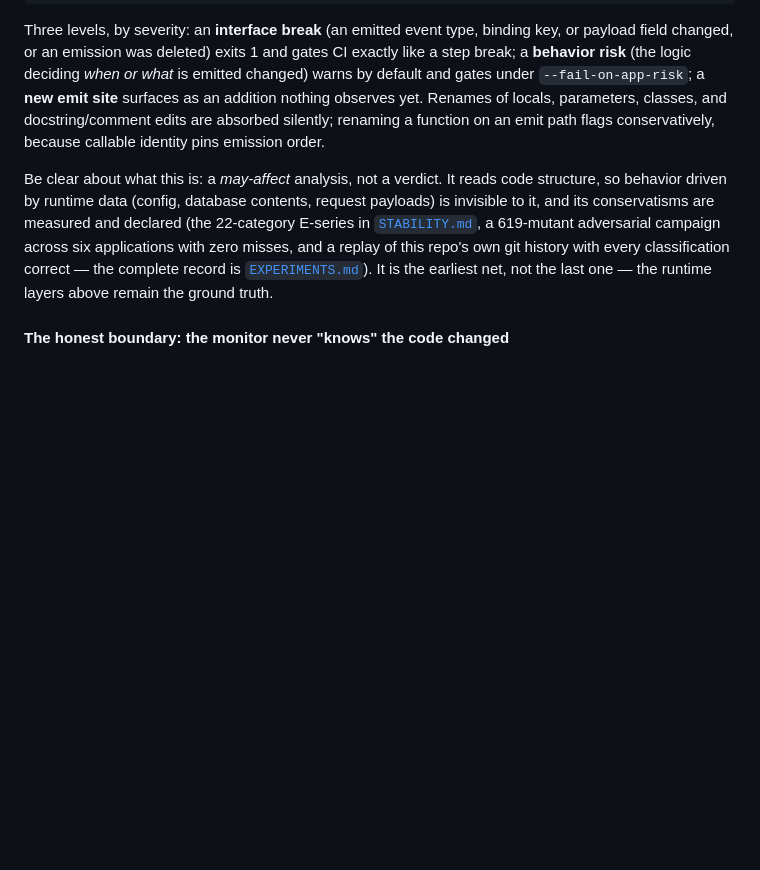
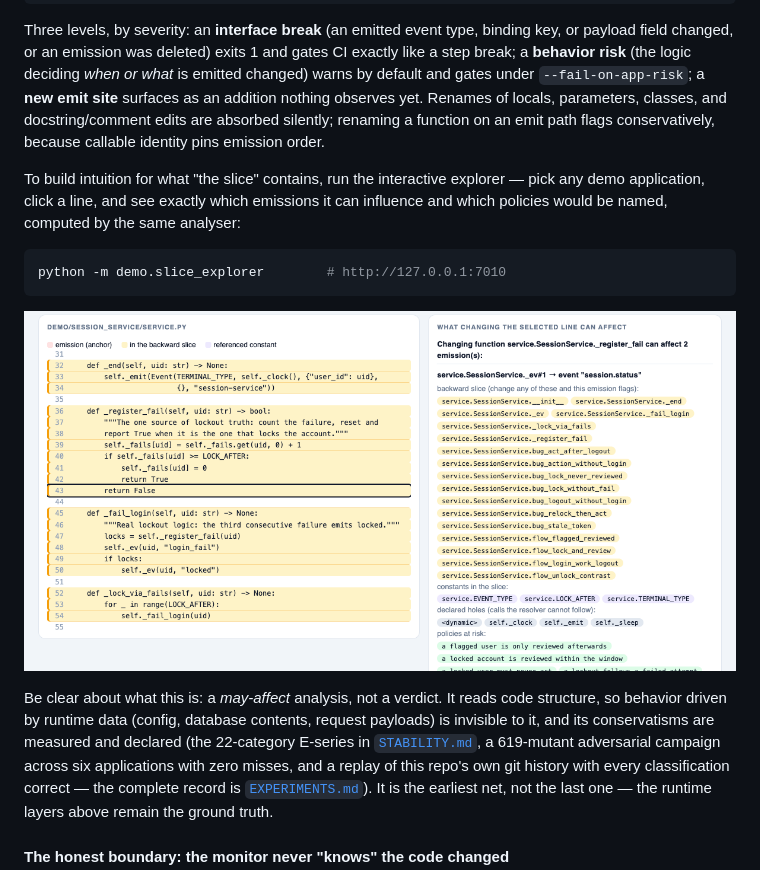
Before and after one commit to moraneus/behave-rv, a Markdown page: docs/GUIDE.md, the part around the change. GitHub-like rendering; pictures changed too: docs/images/slice-explorer.png (added); blank space fills up the shorter version.

````diff
--- a/docs/GUIDE.md
+++ b/docs/GUIDE.md
@@ -845,6 +845,17 @@ observes yet. Renames of locals, parameters, classes, and docstring/comment
 edits are absorbed silently; renaming a function on an emit path flags
 conservatively, because callable identity pins emission order.
 
+To build intuition for what "the slice" contains, run the interactive
+explorer — pick any demo application, click a line, and see exactly which
+emissions it can influence and which policies would be named, computed by
+the same analyser:
+
+```bash
+python -m demo.slice_explorer        # http://127.0.0.1:7010
+```
+
+![the slice explorer: a clicked line, the amber backward slice, and the policies at risk](images/slice-explorer.png)
+
 Be clear about what this is: a *may-affect* analysis, not a verdict. It reads
 code structure, so behavior driven by runtime data (config, database
 contents, request payloads) is invisible to it, and its conservatisms are
````
Also changed, not shown: demo/README.md (+8 -0 lines), docs/STABILITY.md (+59 -0 lines), 2 other files.
